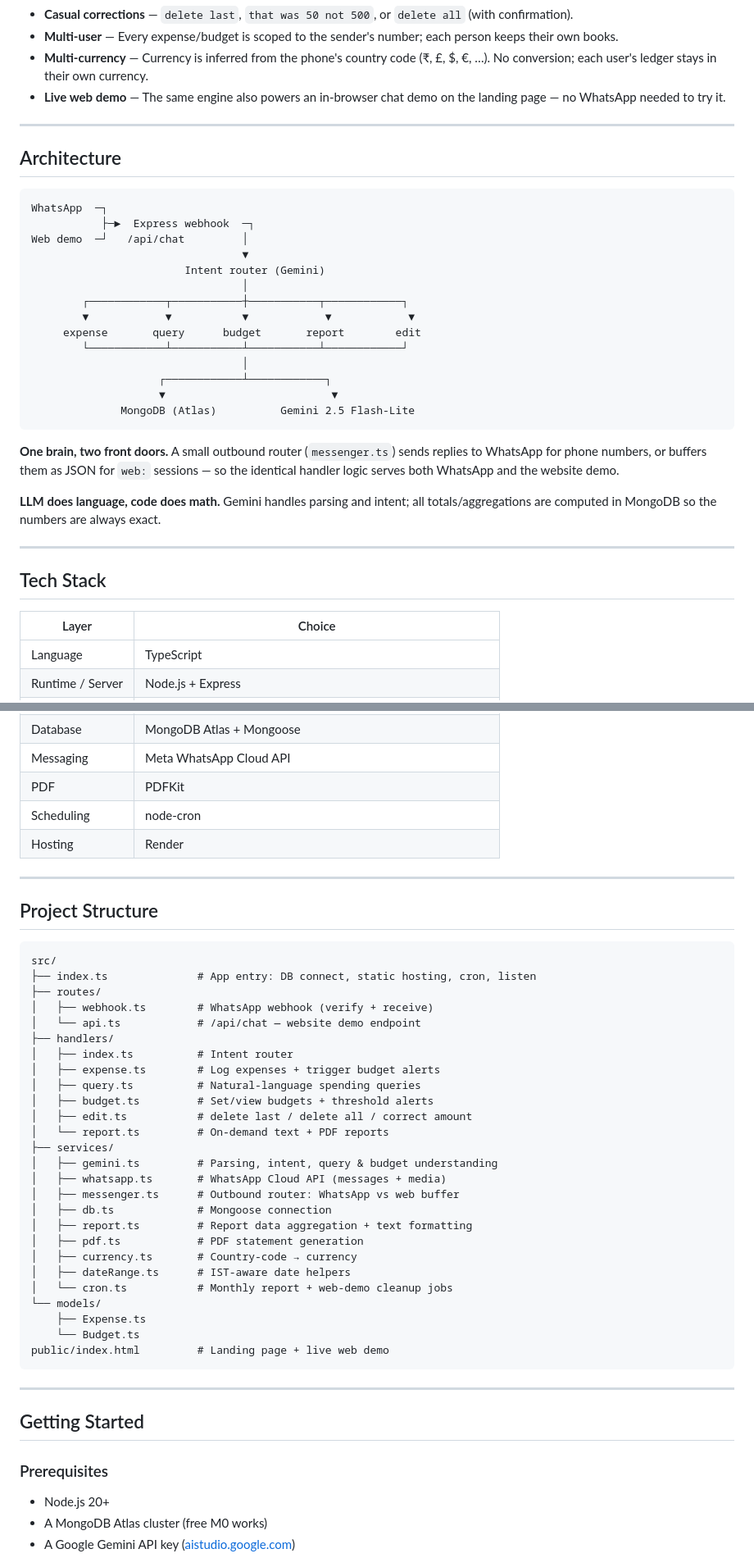
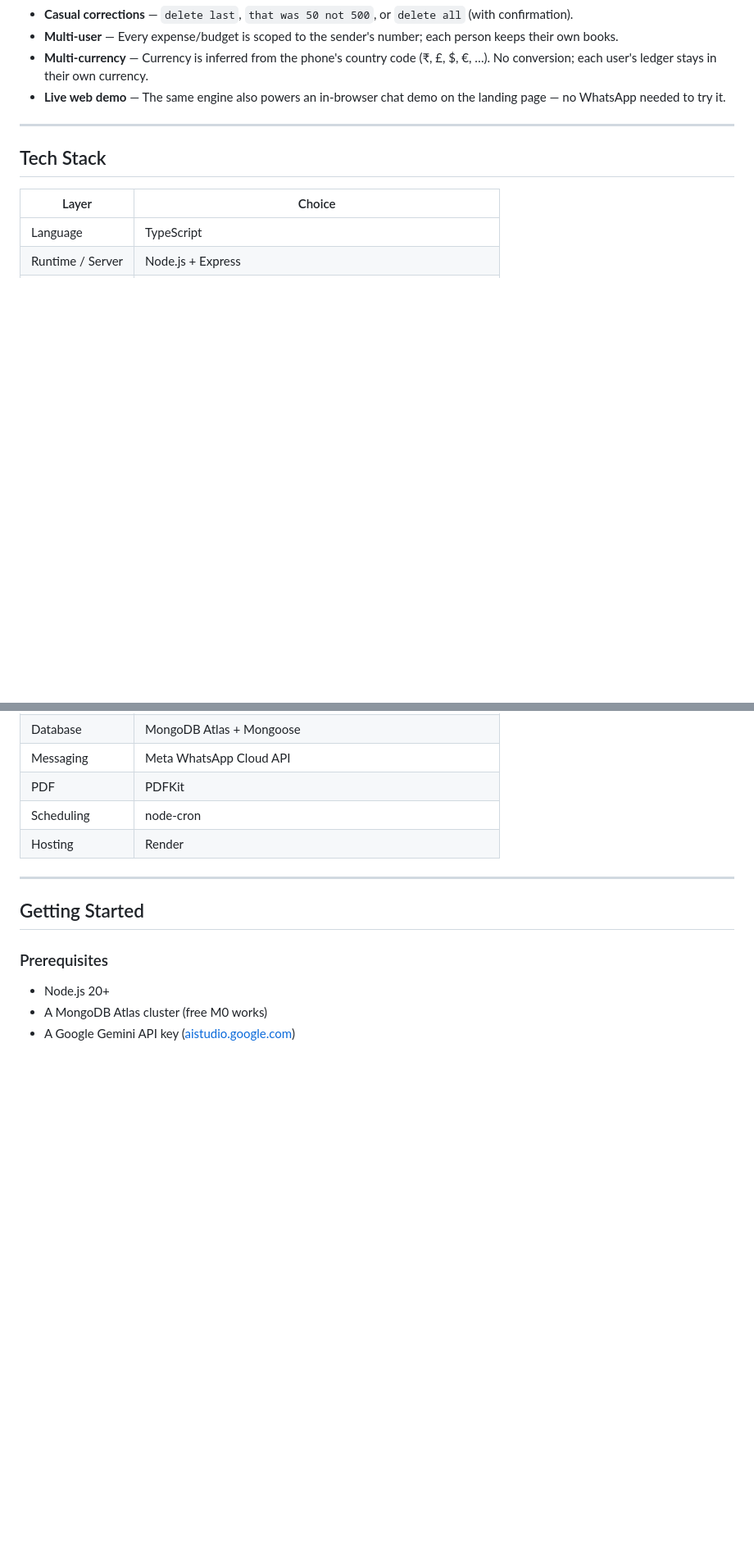
Before and after one commit to ItzYuva/Munshi, a Markdown page: README.md, 2 parts joined by grey strips. Shown at 82% size. Rendered like a GitHub page; blank space fills up the shorter version.

````diff
--- a/README.md
+++ b/README.md
@@ -25,31 +25,6 @@
 
 ---
 
-## Architecture
-
-```
-WhatsApp  ─┐
-           ├─►  Express webhook  ─┐
-Web demo  ─┘   /api/chat         │
-                                 ▼
-                        Intent router (Gemini)
-                                 │
-        ┌────────────┬───────────┼───────────┬────────────┐
-        ▼            ▼           ▼            ▼            ▼
-     expense       query      budget       report        edit
-        └────────────┴───────────┴───────────┴────────────┘
-                                 │
-                    ┌────────────┴────────────┐
-                    ▼                          ▼
-              MongoDB (Atlas)          Gemini 2.5 Flash-Lite
-```
-
-**One brain, two front doors.** A small outbound router (`messenger.ts`) sends replies to WhatsApp for phone numbers, or buffers them as JSON for `web:` sessions — so the identical handler logic serves both WhatsApp and the website demo.
-
-**LLM does language, code does math.** Gemini handles parsing and intent; all totals/aggregations are computed in MongoDB so the numbers are always exact.
-
----
-
 ## Tech Stack
 
 | Layer | Choice |
@@ -62,39 +37,6 @@ Web demo  ─┘   /api/chat         │
 | PDF | PDFKit |
 | Scheduling | node-cron |
 | Hosting | Render |
-
----
-
-## Project Structure
-
-```
-src/
-├── index.ts              # App entry: DB connect, static hosting, cron, listen
-├── routes/
-│   ├── webhook.ts        # WhatsApp webhook (verify + receive)
-│   └── api.ts            # /api/chat — website demo endpoint
-├── handlers/
-│   ├── index.ts          # Intent router
-│   ├── expense.ts        # Log expenses + trigger budget alerts
-│   ├── query.ts          # Natural-language spending queries
-│   ├── budget.ts         # Set/view budgets + threshold alerts
-│   ├── edit.ts           # delete last / delete all / correct amount
-│   └── report.ts         # On-demand text + PDF reports
-├── services/
-│   ├── gemini.ts         # Parsing, intent, query & budget understanding
-│   ├── whatsapp.ts       # WhatsApp Cloud API (messages + media)
-│   ├── messenger.ts      # Outbound router: WhatsApp vs web buffer
-│   ├── db.ts             # Mongoose connection
-│   ├── report.ts         # Report data aggregation + text formatting
-│   ├── pdf.ts            # PDF statement generation
-│   ├── currency.ts       # Country-code → currency
-│   ├── dateRange.ts      # IST-aware date helpers
-│   └── cron.ts           # Monthly report + web-demo cleanup jobs
-└── models/
-    ├── Expense.ts
-    └── Budget.ts
-public/index.html         # Landing page + live web demo
-```
 
 ---
 
````
